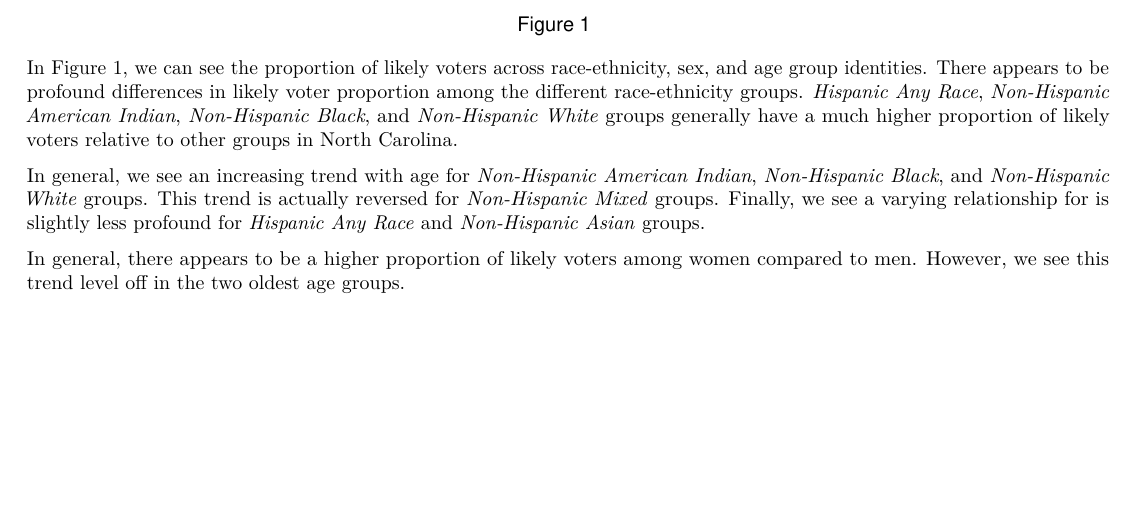
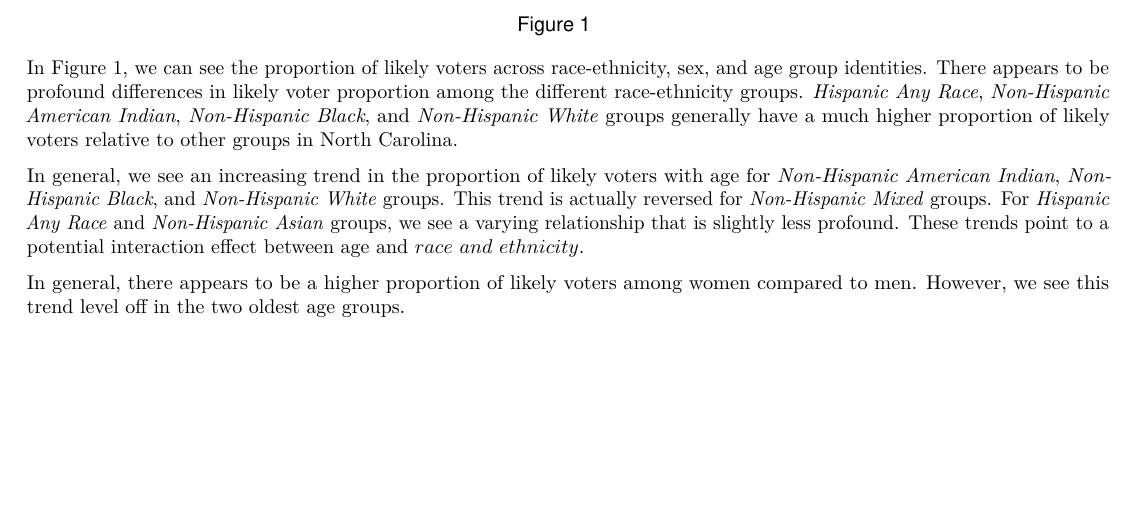
Before and after one commit to anna-dwish/election, an R Markdown document (CS3_Who_Votes_Report_Ethan_Malavi_Steven_Anna.Rmd): part of page 3 of 6, cut so that both start at the same text. Rendered offline with R 4.5, knitr and Pandoc, then LaTeX, with nearby package versions; some code elsewhere in the file could not run offline.

Commit message:
added to EDA description

```diff
--- a/CS3_Who_Votes_Report_Ethan_Malavi_Steven_Anna.Rmd
+++ b/CS3_Who_Votes_Report_Ethan_Malavi_Steven_Anna.Rmd
@@ -174,7 +174,7 @@ who_votes_data %>%
 
 In Figure 1, we can see the proportion of likely voters across race-ethnicity, sex, and age group identities. There appears to be profound differences in likely voter proportion among the different race-ethnicity groups. *Hispanic Any Race*, *Non-Hispanic American Indian*, *Non-Hispanic Black*, and *Non-Hispanic White* groups generally have a much higher proportion of likely voters relative to other groups in North Carolina.
 
-In general, we see an increasing trend with age for *Non-Hispanic American Indian*, *Non-Hispanic Black*, and *Non-Hispanic White* groups. This trend is actually reversed for *Non-Hispanic Mixed* groups. Finally, we see a varying relationship for is slightly less profound for *Hispanic Any Race* and *Non-Hispanic Asian* groups.
+In general, we see an increasing trend in the proportion of likely voters with age for *Non-Hispanic American Indian*, *Non-Hispanic Black*, and *Non-Hispanic White* groups. This trend is actually reversed for *Non-Hispanic Mixed* groups. For *Hispanic Any Race* and *Non-Hispanic Asian* groups, we see a varying relationship that is slightly less profound. These trends point to a potential interaction effect between age and $race \ and \ ethnicity$.
 
 In general, there appears to be a higher proportion of likely voters among women compared to men. However, we see this trend level off in the two oldest age groups.
 
```
